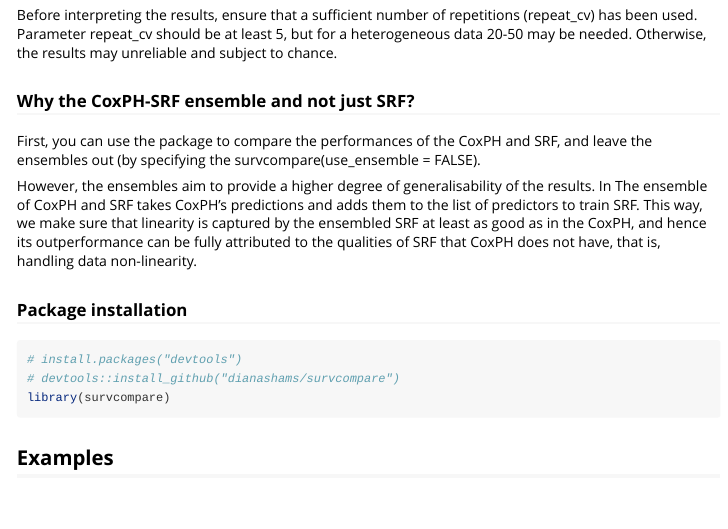
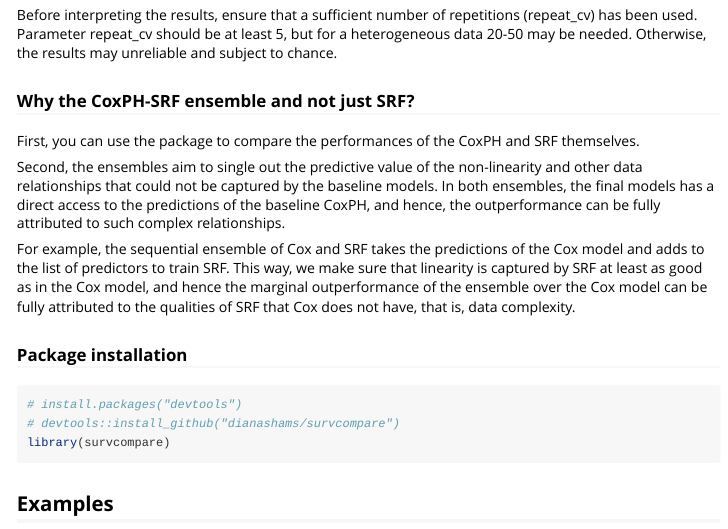
Before and after one commit to dianashams/survcompare, an R Markdown document (vignettes/survcompare_application.Rmd): the page in a window 1100 px wide, from 1300 px down. Rendered offline with R 4.5, knitr and Pandoc, with nearby package versions; some code elsewhere in the file could not run offline; long lines of code are wrapped.

Commit message:
Update survcompare_application.Rmd

```diff
--- a/vignettes/survcompare_application.Rmd
+++ b/vignettes/survcompare_application.Rmd
@@ -77,11 +77,11 @@ Before interpreting the results, ensure that a sufficient number of repetitions
 
 ### Why the CoxPH-SRF ensemble and not just SRF?
 
-First, you can use the package to compare the performances of the CoxPH and SRF, and leave the ensembles out
-(by specifying the survcompare(use_ensemble = FALSE).
+First, you can use the package to compare the performances of the CoxPH and SRF themselves.
 
-However, the ensembles aim to provide a higher degree of generalisability of the results. In
-The ensemble of CoxPH and SRF takes CoxPH's predictions and adds them to the list of predictors to train SRF. This way, we make sure that linearity is captured by the ensembled SRF at least as good as in the CoxPH, and hence its outperformance can be fully attributed to the qualities of SRF that CoxPH does not have, that is, handling data non-linearity.
+Second, the ensembles aim to single out the predictive value of the non-linearity and other data relationships that could not be captured by the baseline models. In both ensembles, the final models has a direct access to the predictions of the baseline CoxPH, and hence, the outperformance can be fully attributed to such complex relationships.
+
+For example, the sequential ensemble of Cox and SRF takes the predictions of the Cox model and adds to the list of predictors to train SRF. This way, we make sure that linearity is captured by SRF at least as good as in the Cox model, and hence the marginal outperformance of the ensemble over the Cox model can be fully attributed to the qualities of SRF that Cox does not have, that is, data complexity.
 
 ### Package installation
 
```
